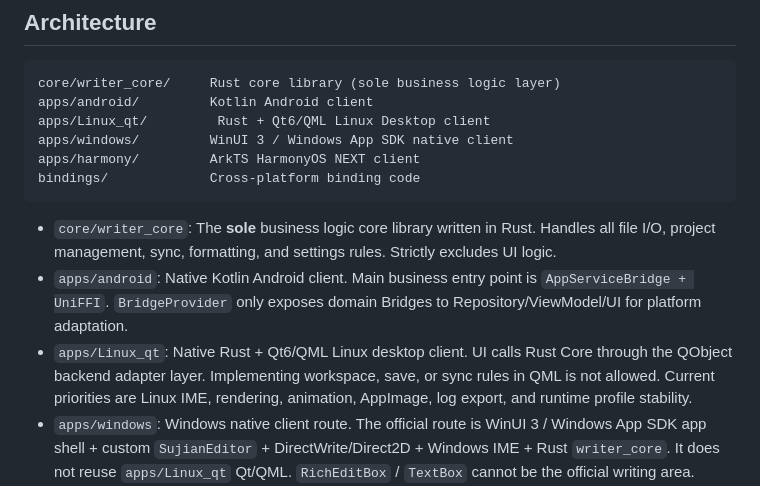
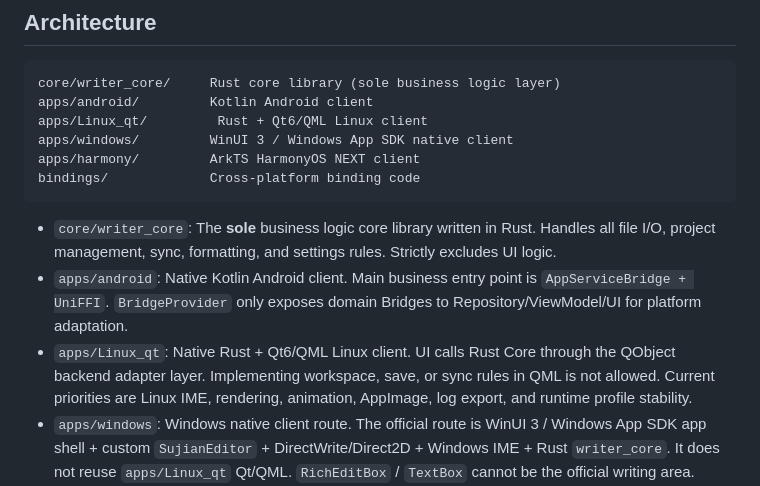
Before and after one commit to Xiwei753/xiezuoruanjian, a Markdown page: README_EN.md, the part around the change. Rendered like a GitHub page.

````diff
--- a/README_EN.md
+++ b/README_EN.md
@@ -29,7 +29,7 @@ A cross-platform writing tool for novel creators, built with a Rust core + nativ
 ```
 core/writer_core/     Rust core library (sole business logic layer)
 apps/android/         Kotlin Android client
-apps/Linux_qt/         Rust + Qt6/QML Linux Desktop client
+apps/Linux_qt/         Rust + Qt6/QML Linux client
 apps/windows/         WinUI 3 / Windows App SDK native client
 apps/harmony/         ArkTS HarmonyOS NEXT client
 bindings/             Cross-platform binding code
@@ -37,7 +37,7 @@ bindings/             Cross-platform binding code
 
 - `core/writer_core`: The **sole** business logic core library written in Rust. Handles all file I/O, project management, sync, formatting, and settings rules. Strictly excludes UI logic.
 - `apps/android`: Native Kotlin Android client. Main business entry point is `AppServiceBridge + UniFFI`. `BridgeProvider` only exposes domain Bridges to Repository/ViewModel/UI for platform adaptation.
-- `apps/Linux_qt`: Native Rust + Qt6/QML Linux desktop client. UI calls Rust Core through the QObject backend adapter layer. Implementing workspace, save, or sync rules in QML is not allowed. Current priorities are Linux IME, rendering, animation, AppImage, log export, and runtime profile stability.
+- `apps/Linux_qt`: Native Rust + Qt6/QML Linux client. UI calls Rust Core through the QObject backend adapter layer. Implementing workspace, save, or sync rules in QML is not allowed. Current priorities are Linux IME, rendering, animation, AppImage, log export, and runtime profile stability.
 - `apps/windows`: Windows native client route. The official route is WinUI 3 / Windows App SDK app shell + custom `SujianEditor` + DirectWrite/Direct2D + Windows IME + Rust `writer_core`. It does not reuse `apps/Linux_qt` Qt/QML. `RichEditBox` / `TextBox` cannot be the official writing area.
 - `apps/harmony`: Native ArkTS HarmonyOS NEXT client. Calls Rust Core FFI through the NAPI C++ bridge layer. The ArkTS side is decoupled via the `IWriterCoreBridge` interface.
 - `bindings`: Code for connecting the Rust core with native clients.
````
Also changed, not shown: CONTRIBUTING.md (+4 -4 lines), 1 other file.
